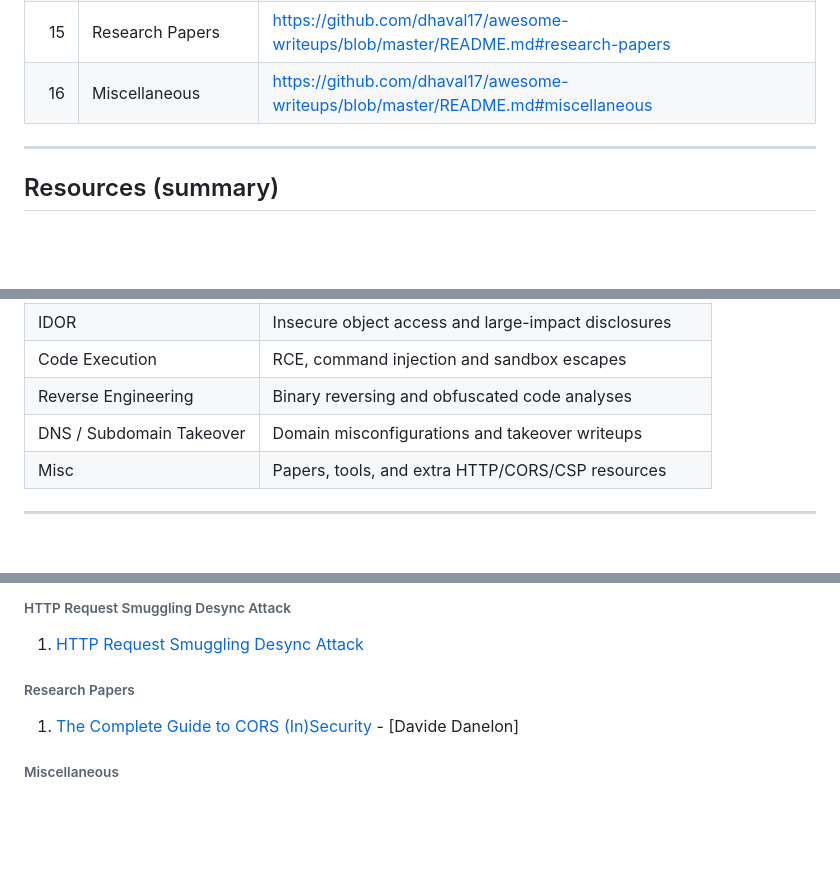
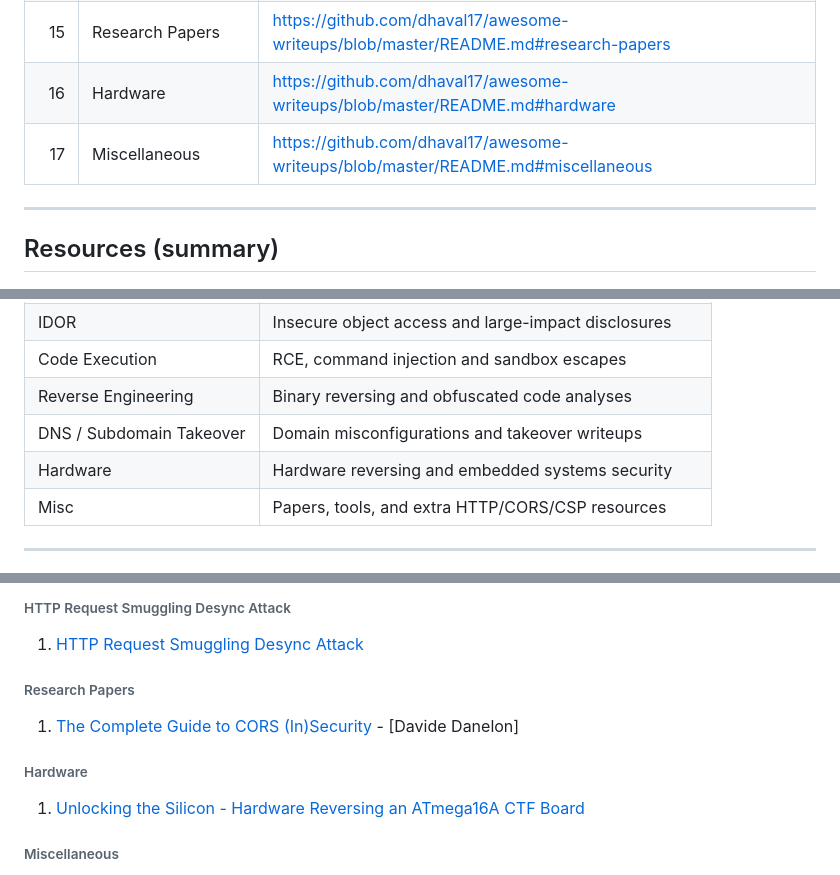
Before and after one commit to dhaval17/awsome-security-write-ups-and-POCs, a Markdown page: README.md, 3 parts joined by grey strips. Drawn GitHub-style; blank space fills up the shorter version.

Commit message:
Add Hardware section and update Miscellaneous entry
Added a new section for Hardware and updated references.

```diff
--- a/README.md
+++ b/README.md
@@ -33,7 +33,8 @@ Please read the [Contribution Doc](/contribution.md)
 | 13 | XML Attacks | https://github.com/dhaval17/awesome-writeups/blob/master/README.md#xml-attacks |
 | 14 | HTTP Request Smuggling / Desync | https://github.com/dhaval17/awesome-writeups/blob/master/README.md#http-request-smuggling-desync-attack |
 | 15 | Research Papers | https://github.com/dhaval17/awesome-writeups/blob/master/README.md#research-papers |
-| 16 | Miscellaneous | https://github.com/dhaval17/awesome-writeups/blob/master/README.md#miscellaneous |
+| 16 | Hardware | https://github.com/dhaval17/awesome-writeups/blob/master/README.md#hardware |
+| 17 | Miscellaneous | https://github.com/dhaval17/awesome-writeups/blob/master/README.md#miscellaneous |
 
 ---
 
@@ -50,6 +51,7 @@ Please read the [Contribution Doc](/contribution.md)
 | Code Execution | RCE, command injection and sandbox escapes |
 | Reverse Engineering | Binary reversing and obfuscated code analyses |
 | DNS / Subdomain Takeover | Domain misconfigurations and takeover writeups |
+| Hardware | Hardware reversing and embedded systems security |
 | Misc | Papers, tools, and extra HTTP/CORS/CSP resources |
 
 ---
@@ -163,6 +165,10 @@ The detailed list of blogs, writeups and POCs is preserved below. It contains ma
 
 1. [The Complete Guide to CORS (In)Security](https://www.bedefended.com/papers/cors-security-guide) - [Davide Danelon]
 
+###### Hardware
+
+1. [Unlocking the Silicon - Hardware Reversing an ATmega16A CTF Board](https://blog.dr4cun0.com/posts/unlocking-silicon-hardware-reversing-atmega16a-ctf/)
+
 ###### Miscellaneous
 
 1. [Combining host header injection and lax host parsing serving malicious data](https://labs.detectify.com/2016/10/24/combining-host-header-injection-and-lax-host-parsing-serving-malicious-data/...)
```
